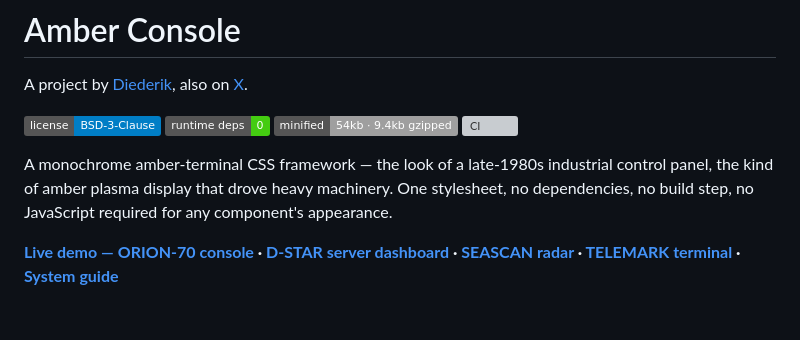
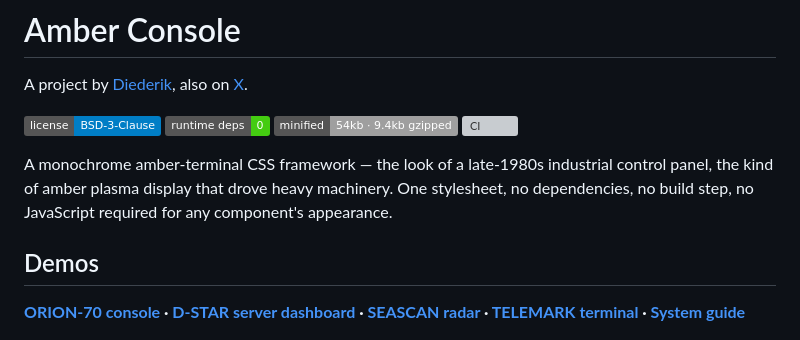
Before and after one commit to DutchDiederik/AmberConsole, a Markdown page: README.md, the part around the change. GitHub-like rendering; badges without logos; grey boxes are pictures that could not be loaded.

Commit message:
Updated README
Updated the README to include a new section header for demos.

```diff
--- a/README.md
+++ b/README.md
@@ -11,7 +11,8 @@ A monochrome amber-terminal CSS framework — the look of a late-1980s industria
 kind of amber plasma display that drove heavy machinery. One stylesheet, no dependencies, no build
 step, no JavaScript required for any component's appearance.
 
-**[Live demo — ORION-70 console](https://dutchdiederik.github.io/AmberConsole/docs/index.html) · [D-STAR server dashboard](https://dutchdiederik.github.io/AmberConsole/docs/server.html) · [SEASCAN radar](https://dutchdiederik.github.io/AmberConsole/docs/radar.html) · [TELEMARK terminal](https://dutchdiederik.github.io/AmberConsole/docs/terminal.html) · [System guide](https://dutchdiederik.github.io/AmberConsole/docs/guide.html)**
+## Demos
+**[ORION-70 console](https://dutchdiederik.github.io/AmberConsole/docs/index.html) · [D-STAR server dashboard](https://dutchdiederik.github.io/AmberConsole/docs/server.html) · [SEASCAN radar](https://dutchdiederik.github.io/AmberConsole/docs/radar.html) · [TELEMARK terminal](https://dutchdiederik.github.io/AmberConsole/docs/terminal.html) · [System guide](https://dutchdiederik.github.io/AmberConsole/docs/guide.html)**
 
 ![The ORION-70 console demo](docs/screenshot.png)
 
```
